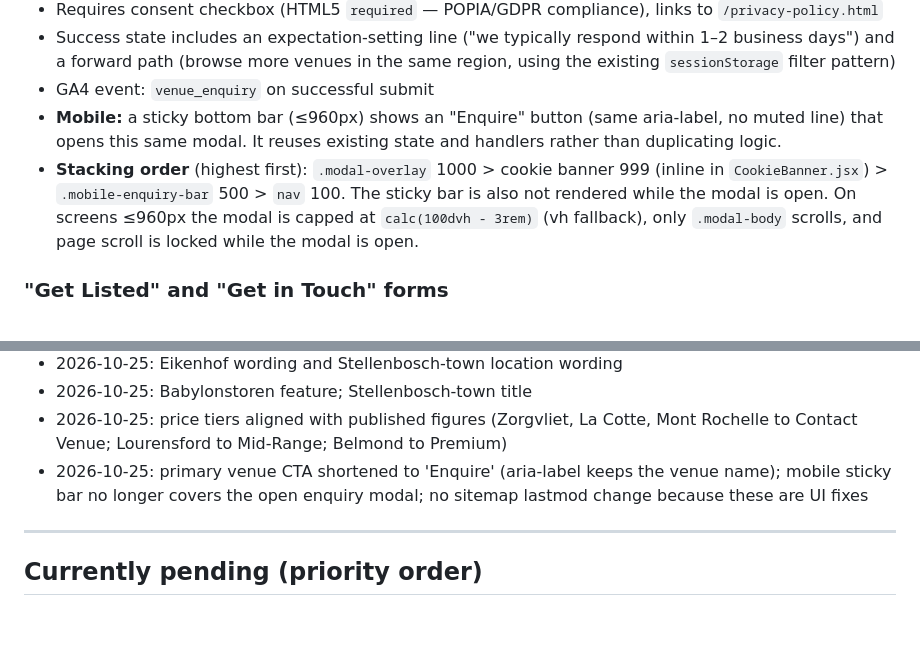
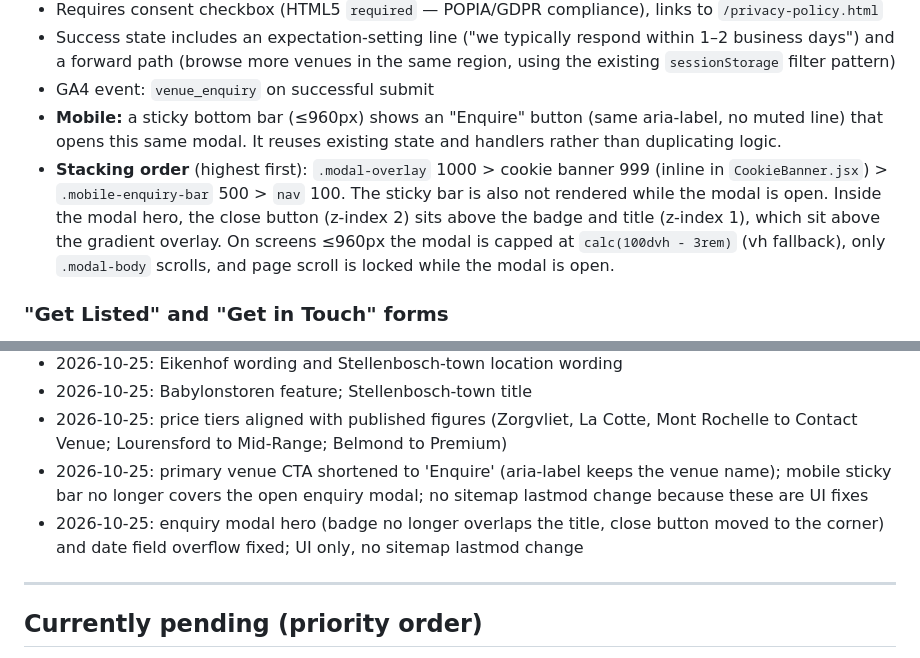
Before and after one commit to Chadley29/cape-vows, a Markdown page: CLAUDE.md, 2 parts joined by grey strips. Drawn GitHub-style; blank space fills up the shorter version.

```diff
--- a/CLAUDE.md
+++ b/CLAUDE.md
@@ -191,7 +191,7 @@ The section itself is titled **"A Few We'd Start With"** (not "Featured Venues"
 - Success state includes an expectation-setting line ("we typically respond within 1–2 business days") and a forward path (browse more venues in the same region, using the existing `sessionStorage` filter pattern)
 - GA4 event: `venue_enquiry` on successful submit
 - **Mobile:** a sticky bottom bar (≤960px) shows an "Enquire" button (same aria-label, no muted line) that opens this same modal. It reuses existing state and handlers rather than duplicating logic.
-- **Stacking order** (highest first): `.modal-overlay` 1000 > cookie banner 999 (inline in `CookieBanner.jsx`) > `.mobile-enquiry-bar` 500 > `nav` 100. The sticky bar is also not rendered while the modal is open. On screens ≤960px the modal is capped at `calc(100dvh - 3rem)` (vh fallback), only `.modal-body` scrolls, and page scroll is locked while the modal is open.
+- **Stacking order** (highest first): `.modal-overlay` 1000 > cookie banner 999 (inline in `CookieBanner.jsx`) > `.mobile-enquiry-bar` 500 > `nav` 100. The sticky bar is also not rendered while the modal is open. Inside the modal hero, the close button (z-index 2) sits above the badge and title (z-index 1), which sit above the gradient overlay. On screens ≤960px the modal is capped at `calc(100dvh - 3rem)` (vh fallback), only `.modal-body` scrolls, and page scroll is locked while the modal is open.
 
 ### "Get Listed" and "Get in Touch" forms
 
@@ -426,6 +426,7 @@ All 24 venues now have source material from the venue itself in `_local/venue-de
 - 2026-10-25: Babylonstoren feature; Stellenbosch-town title
 - 2026-10-25: price tiers aligned with published figures (Zorgvliet, La Cotte, Mont Rochelle to Contact Venue; Lourensford to Mid-Range; Belmond to Premium)
 - 2026-10-25: primary venue CTA shortened to 'Enquire' (aria-label keeps the venue name); mobile sticky bar no longer covers the open enquiry modal; no sitemap lastmod change because these are UI fixes
+- 2026-10-25: enquiry modal hero (badge no longer overlaps the title, close button moved to the corner) and date field overflow fixed; UI only, no sitemap lastmod change
 
 ---
 
```
